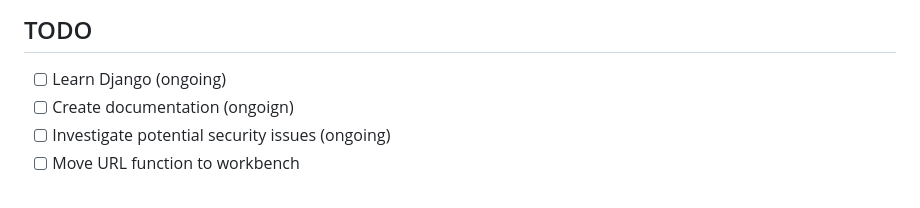
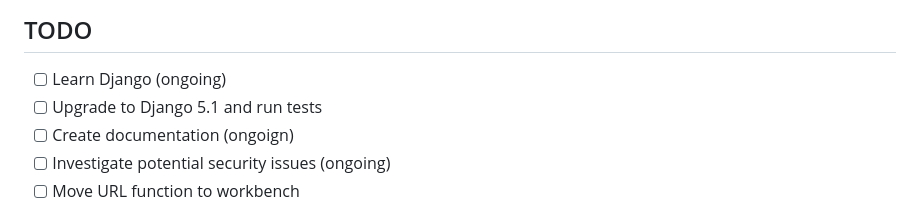
Before and after one commit to DanDreadless/Vault1337, a Markdown page: README.md, the part around the change. Rendered like a GitHub page.

Commit message:
Update README.md
Signed-off-by: Dan Dreadless <43904130+DanDreadless@users.noreply.github.com>

```diff
--- a/README.md
+++ b/README.md
@@ -21,6 +21,7 @@ Documentation is a work in progress but can be found at [Vault1337.com](https://
 ## TODO
 
 - [ ] Learn Django (ongoing)
+- [ ] Upgrade to Django 5.1 and run tests
 - [ ] Create documentation (ongoign)
 - [ ] Investigate potential security issues (ongoing)
 - [ ] Move URL function to workbench
```
